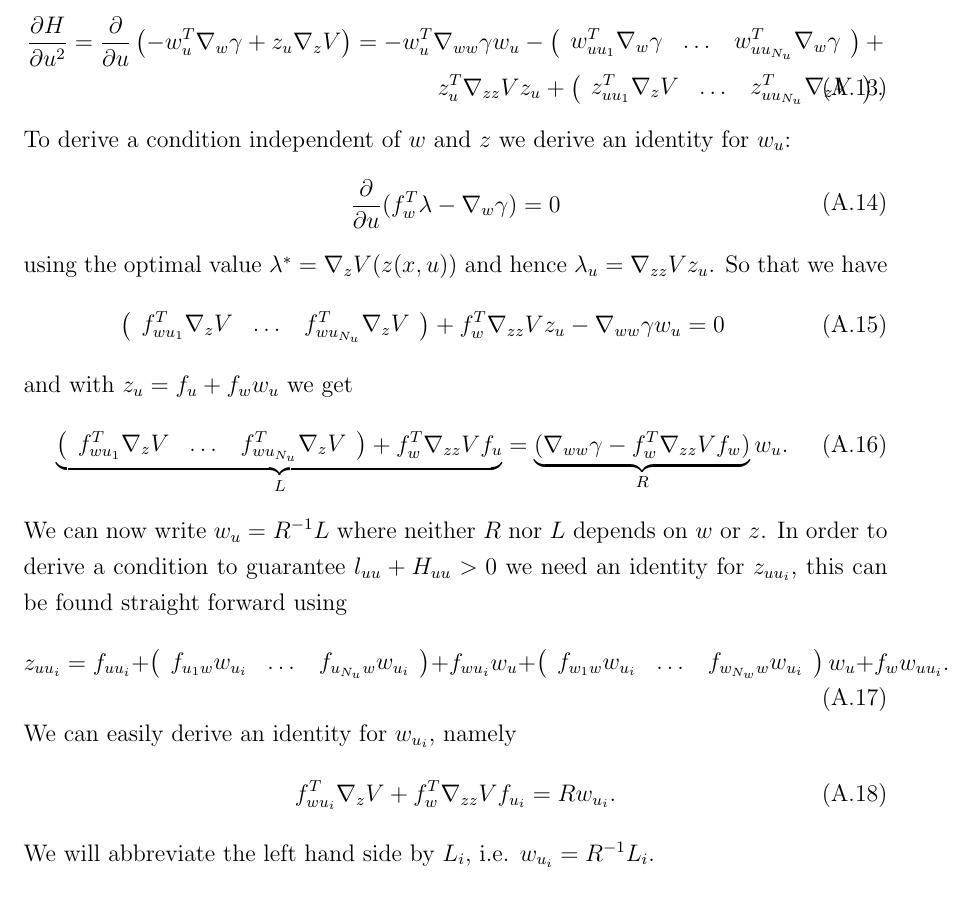
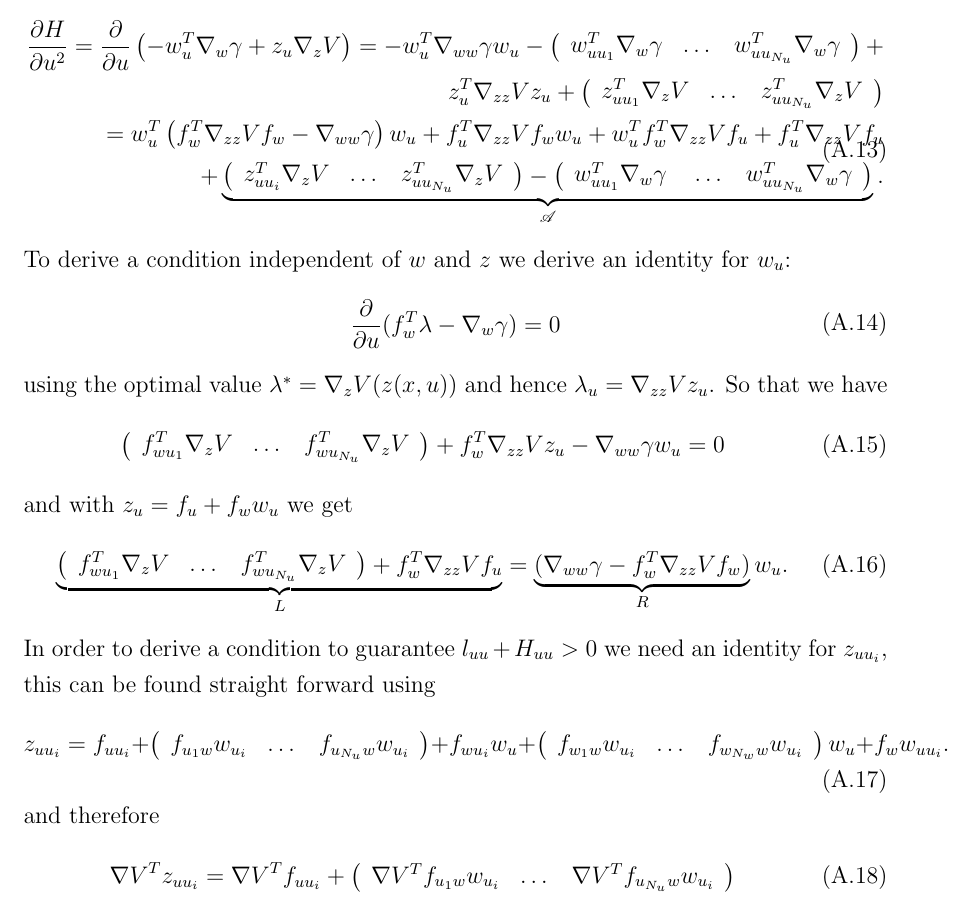
Before and after one commit to worc4021/Thesis, a LaTeX thesis (main.tex, which reads app.PDE.tex): part of page 37 of 45, cut so that both start at the same text. Compiled offline with pdfLaTeX.

Commit message:
Don't remember
what happened

[ticket: X]

```diff
--- a/app.PDE.tex
+++ b/app.PDE.tex
@@ -67,7 +67,13 @@ For convexity of the minimisation we require $l_{uu}+H_{uu}>0$, this is then giv
 	w_{u{u_1}}^T\nabla_w\gamma & \dots & w_{u{u_{N_u}}}^T\nabla_w\gamma
 	\end{array}\right)+\\ z_u^T\nabla_{zz} V z_u + \left(\begin{array}{ccc}
 	z_{uu_1}^T\nabla_z V & \dots & z_{uu_{N_u}}^T\nabla_z V
-	\end{array}\right).
+	\end{array}\right)\\
+	=w_u^T\left(f_w^T\nabla_{zz}Vf_w-\nabla_{ww}\gamma\right)w_u + f_u^T\nabla_{zz}Vf_w w_u + w_u^Tf_w^T\nabla_{zz}V f_u
+	+ f_u^T\nabla_{zz}Vf_u\\
+	+\underbrace{\left(\begin{array}{ccc}z_{uu_i}^T\nabla_z V &\dots & z_{uu_{N_u}}^T \nabla_z V
+	\end{array}\right)-\left(\begin{array}{ccc}
+	w_{uu_1}^T\nabla_w \gamma & \dots & w_{uu_{N_u}}^T\nabla_w \gamma
+	\end{array}\right)}_{\mathscr A}.
 \end{split}\end{equation}
 %
 To derive a condition independent of $w$ and $z$ we derive an identity for $w_u$:
@@ -92,8 +98,8 @@ and with $z_u = f_u + f_w w_u$ we get
 	\underbrace{(\nabla_{ww}\gamma-f_w^T\nabla_{zz}V f_w)}_R w_u.
 \end{equation}
 %
-We can now write $w_u = R^{-1}L$ where neither $R$ nor $L$ depends on $w$ or $z$.
-%
+% We can now write $w_u = R^{-1}L$ where neither $R$ nor $L$ depends on $w$ or $z$.
+% %
 In order to derive a condition to guarantee $l_{uu}+H_{uu}>0$ we need an identity for $z_{uu_i}$, this
 can be found straight forward using
 %
@@ -105,13 +111,31 @@ can be found straight forward using
 	\end{array}\right)w_u + f_w w_{uu_i}.
 \end{equation}
 %
-We can easily derive an identity for $w_{u_i}$, namely
+and therefore
 %
 \begin{equation}
-	f_{wu_i}^T\nabla_z V + f_w^T \nabla_{zz}V f_{u_i} = R w_{u_i}.
+	\nabla V^T z_{uu_i} = \nabla V^T f_{uu_i} + \left(\begin{array}{ccc}\nabla V^T f_{u_1w}w_{u_i}&\dots
+	&\nabla V^T f_{u_{N_u}w}w_{u_i}\end{array}\right)
 \end{equation}
-%
-We will abbreviate the left hand side by $L_i$, i.e. $w_{u_i} = R^{-1}L_i$.
+% %
+% We can easily derive an identity for $w_{u_i}$, namely
+% %
+% \begin{equation}
+% 	f_{wu_i}^T\nabla_z V + f_w^T \nabla_{zz}V f_{u_i} = R w_{u_i}.
+% \end{equation}
+% %
+% We will abbreviate the left hand side by $L_i$, i.e. $w_{u_i} = R^{-1}L_i$.
+% %
+% So that $z_{uu_i}$ can be rewritten as
+% %
+% \begin{multline}
+% 	z_{uu_i} = f_{uu_i} + \left(\begin{array}{ccc}
+% 	f_{u_1w}R^{-1}L_i & \dots & f_{u_{N_u}w} R^{-1}L_i
+% 	\end{array}\right) + f_{wu_i}R^{-1}L\\ + \left(\begin{array}{ccc}
+% 	f_{w_1w} R^{-1}L_i & \dots & f_{w_{N_w}w}R^{-1}L_i
+% 	\end{array}\right)R^{-1}L + f_w w_{uu_i}
+% \end{multline}
+
 
 
 % Notice that
```
